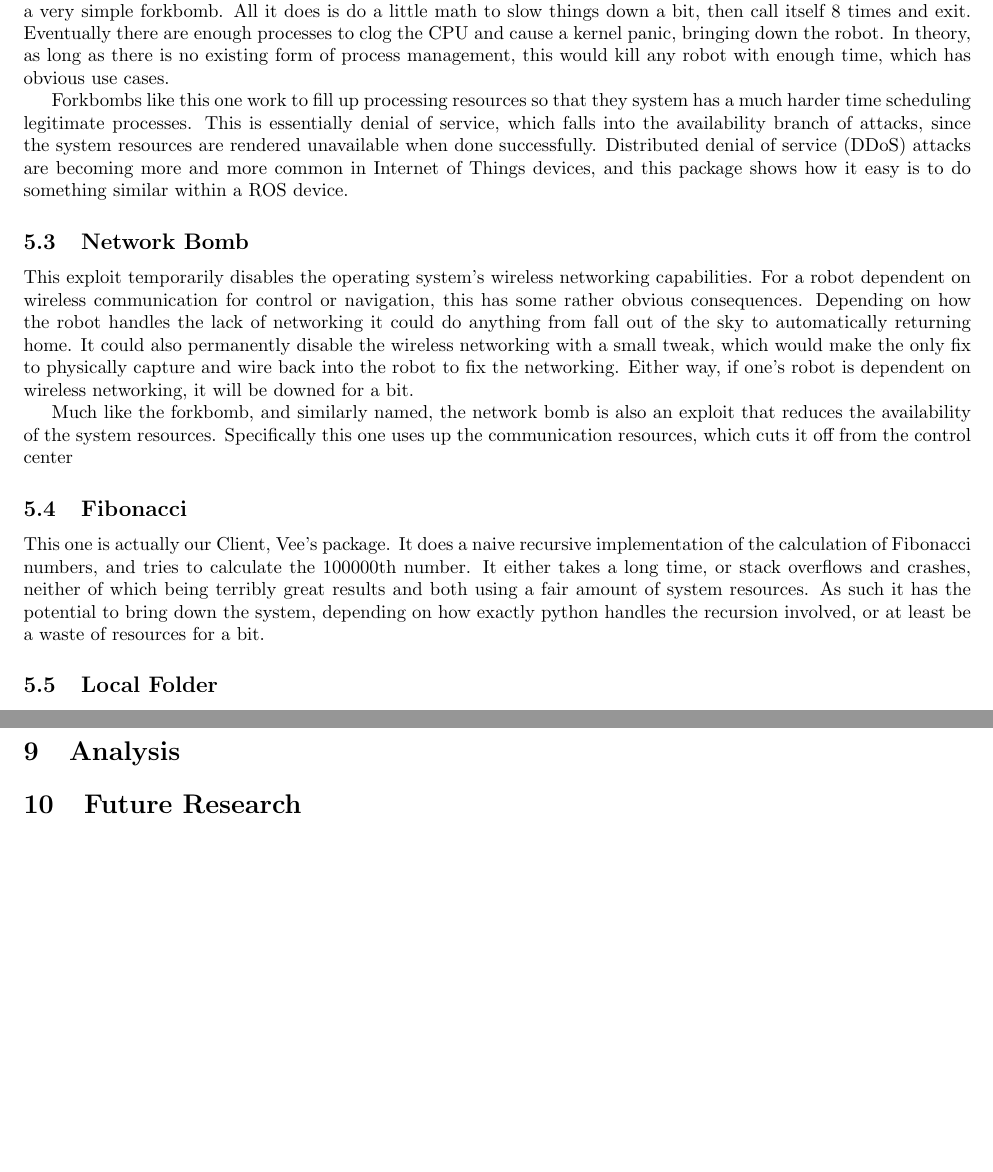
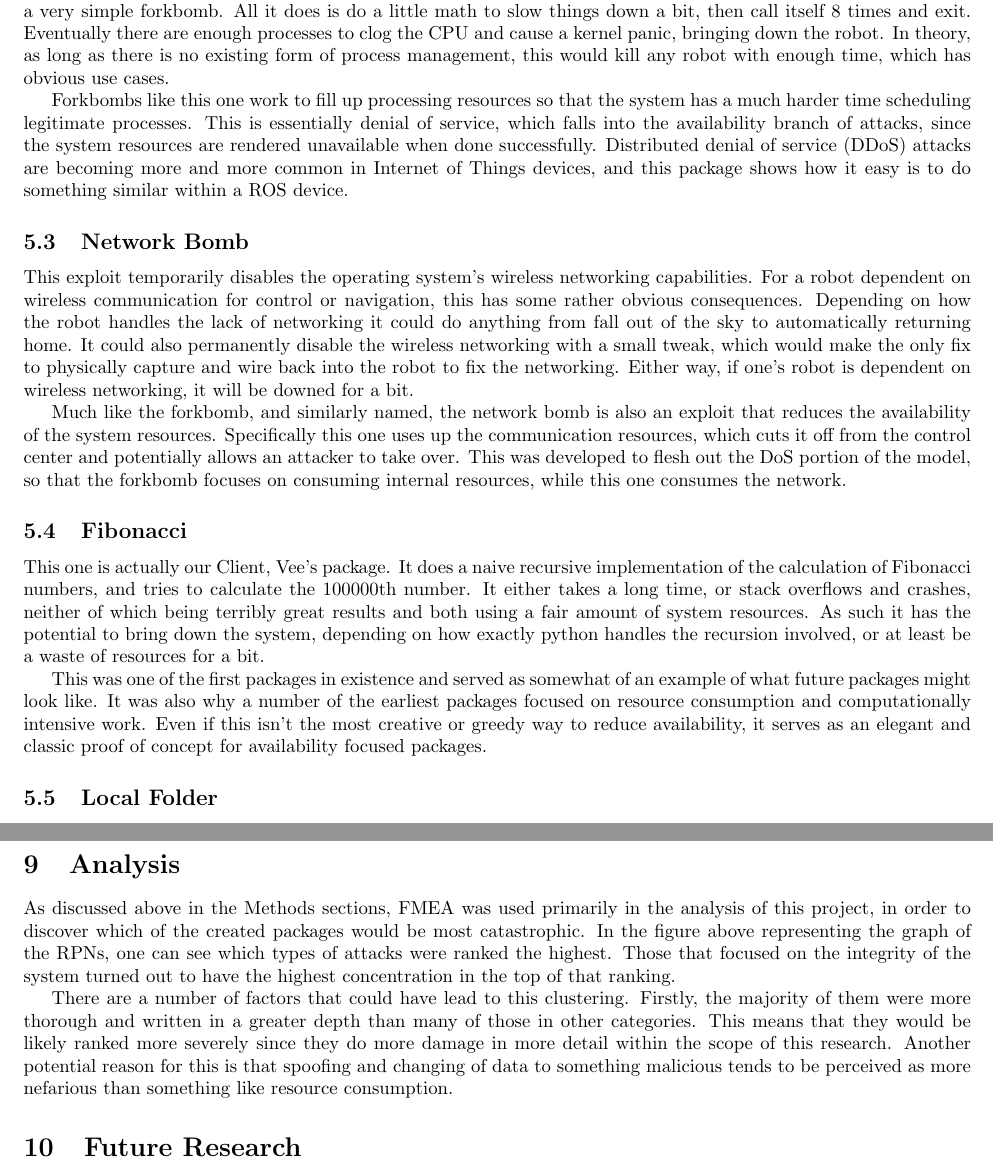
Before and after one commit to giacoppd/Security-For-Robotics, a LaTeX paper (docs/research_paper/research.tex): two parts of pages 5 and 9 of 9, joined at a grey line, cut so that both start at the same text, the shorter picture padded with empty space. Compiled offline with LaTeX, dvips and Ghostscript.

Commit message:
paper updates, draft for Kirsten

```diff
--- a/docs/research_paper/research.tex
+++ b/docs/research_paper/research.tex
@@ -233,7 +233,7 @@ Eventually there are enough processes to clog the CPU and cause a kernel panic,
 In theory, as long as there is no existing form of process management, this would kill any robot with enough time, which has
 obvious use cases.
 
-Forkbombs like this one work to fill up processing resources so that they system has a much harder time scheduling legitimate processes.
+Forkbombs like this one work to fill up processing resources so that the system has a much harder time scheduling legitimate processes.
 This is essentially denial of service, which falls into the availability branch of attacks, since the system resources are rendered unavailable when done successfully.
 Distributed denial of service (DDoS) attacks are becoming more and more common in Internet of Things devices, and this package shows how it easy is to do something similar within a ROS device.
 
@@ -246,7 +246,8 @@ fix to physically capture and wire back into the robot to fix the networking.
 Either way, if one's robot is dependent on wireless networking, it will be downed for a bit.
 
 Much like the forkbomb, and similarly named, the network bomb is also an exploit that reduces the availability of the system resources.
-Specifically this one uses up the communication resources, which cuts it off from the control center
+Specifically this one uses up the communication resources, which cuts it off from the control center and potentially allows an attacker to take over.
+This was developed to flesh out the DoS portion of the model, so that the forkbomb focuses on consuming internal resources, while this one consumes the network.
 
 \subsection{Fibonacci}
 This one is actually our Client, Vee's package. It does a naive recursive implementation of the calculation of Fibonacci
@@ -255,11 +256,17 @@ of which being terribly great results and both using a fair amount of system res
 bring down the system, depending on how exactly python handles the recursion involved, or at least be a waste of resources
 for a bit.
 
+This was one of the first packages in existence and served as somewhat of an example of what future packages might look like.
+It was also why a number of the earliest packages focused on resource consumption and computationally intensive work.
+Even if this isn't the most creative or greedy way to reduce availability, it serves as an elegant and classic proof of concept for availability focused packages.
+
 \subsection{Local Folder}
 This package just creates and then deletes a local folder. In theory it can delete any user level folder, which may include
 program files or ROS nodes or maybe just something important locally. If it has super user permissions then it could go so
 far as delete system directories or the like, but that is not guaranteed. Either way it can probably delete something that
 the user would rather it not.
+
+
 
 \subsection{Node Replacement}
 Consisting of 2 parts, this includes one package which launches a publisher that publishes a string every couple seconds and a
@@ -420,6 +427,14 @@ We had initially intended to do more hardware based attacks, but they proved to
 There are also a board range of physical attacks ranging anywhere from an EMP type gun to an eagle taking down an airborne drone.
 
 \section{Analysis}
+As discussed above in the Methods sections, FMEA was used primarily in the analysis of this project, in order to discover which of the created packages would be most catastrophic.
+In the figure above representing the graph of the RPNs, one can see which types of attacks were ranked the highest.
+Those that focused on the integrity of the system turned out to have the highest concentration in the top of that ranking.
+
+There are a number of factors that could have lead to this clustering.
+Firstly, the majority of them were more thorough and written in a greater depth than many of those in other categories.
+This means that they would be likely ranked more severely since they do more damage in more detail within the scope of this research.
+Another potential reason for this is that spoofing and changing of data to something malicious tends to be perceived as more nefarious than something like resource consumption.
 
 \section{Future Research}
 
```
